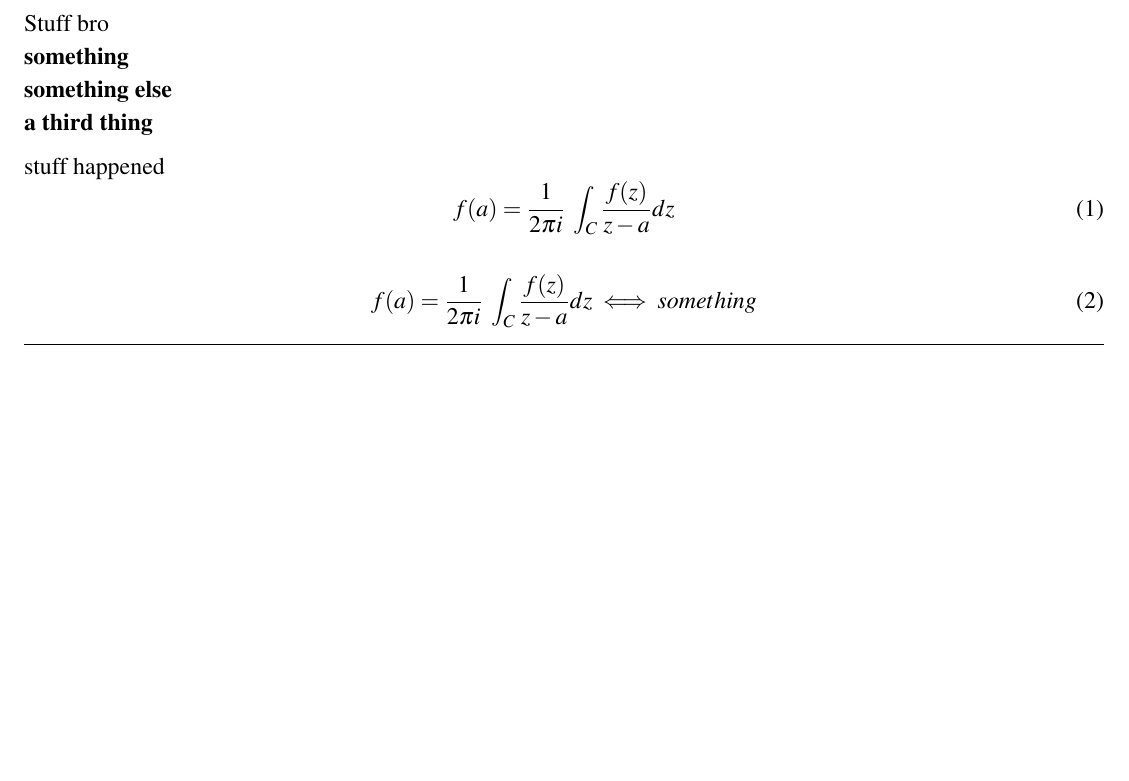
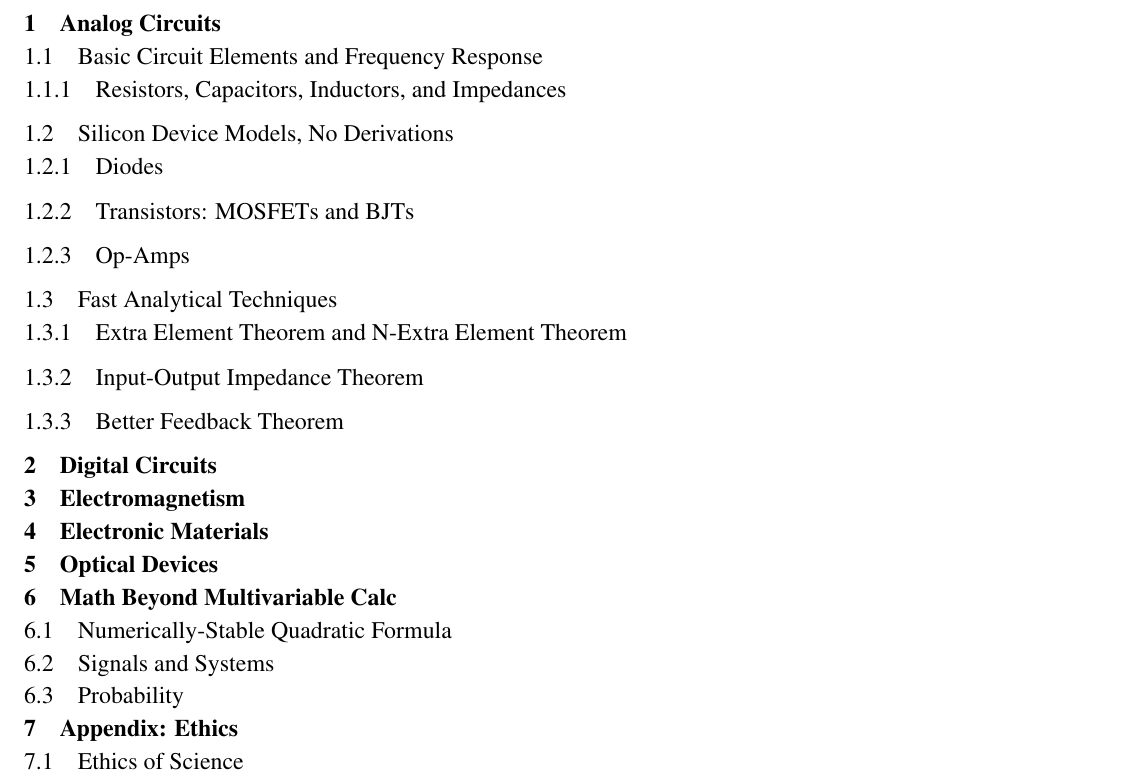
Before and after one commit to garekdyszel/analogEEnotes, a LaTeX document (master.tex, which reads preamble.tex): part of page 3 of 3, cut at the place of the change, the shorter picture padded with empty space. Compiled offline with pdfLaTeX.

Commit message:
started table of contents

```diff
--- a/master.tex
+++ b/master.tex
@@ -9,21 +10,34 @@
 \newpage
 \tableofcontents
 \newpage
-    Stuff bro
-    \section{something}
-    \subsection{something else}
-    \subsubsection{a third thing}
-    stuff happened
-\begin{equation}
-  \label{eq:1}
-    f(a) =\frac{1}{2 \pi i}\ \int_{C} \frac{f(z)}{z-a}dz
-\end{equation}
+\section{Analog Circuits}
+\subsection{Basic Circuit Elements and Frequency Response}
+\subsubsection{Resistors, Capacitors, Inductors, and Impedances}
+% a resistor looks like x. It has y defining equation.
+% voltage dividers and current dividers
+\subsection{Silicon Device Models, No Derivations}
+\subsubsection{Diodes}
+\subsubsection{Transistors: MOSFETs and BJTs}
+\subsubsection{Op-Amps}
+\subsection{Fast Analytical Techniques}
+\subsubsection{Extra Element Theorem and N-Extra Element Theorem}
+\subsubsection{Input-Output Impedance Theorem}
+\subsubsection{Better Feedback Theorem}
+\section{Digital Circuits}
 
-\begin{equation}
-\label{eq:2}
-f(a) =\frac{1}{2\pi i}\ \int_{C} \frac{f(z)}{z-a}dz \iff something
-\end{equation}
-\hr
+\section{Electromagnetism}
+
+\section{Electronic Materials}
+
+\section{Optical Devices}
+
+\section{Math Beyond Multivariable Calc}
+\subsection{Numerically-Stable Quadratic Formula}
+\subsection{Signals and Systems}
+\subsection{Probability}
+
+\section{Appendix: Ethics}
+\subsection{Ethics of Science}
 
 
 \end{document}
--- a/preamble.tex
+++ b/preamble.tex
@@ -10,13 +10,17 @@
 \usepackage{pdfpages} % Include other pdfs
 \usepackage{hyperref} % Reference anything else in or out of the document
 \usepackage{mathptmx} % Times New Roman
-% \usepackage[style=ieee, backend=biber]{biblatex} % citations in IEEE format
+\usepackage[style=ieee, backend=biber]{biblatex} % citations in IEEE format
 % \addbibresource{./bibliography.bib} % bibliography source file
 \linespread{1} % single spacing for life!
 \usepackage[tiny]{titlesec} % set titles the same size as text
 
 \titlespacing{\section}{0pt}{2pt}{2pt} % set spacing around section titles
 \titlespacing{\subsection}{0pt}{2pt}{2pt}
+\titlespacing{\chapter}{0pt}{2pt}{2pt}
+
+\titleformat*{\subsection}{\normalfont}
+\titleformat*{\subsubsection}{\normalfont}
 
 \pdfminorversion=7
 
```
Also changed, not shown: master.tex (5 more changed lines).
